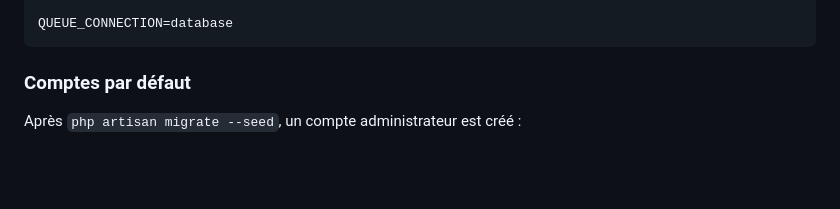
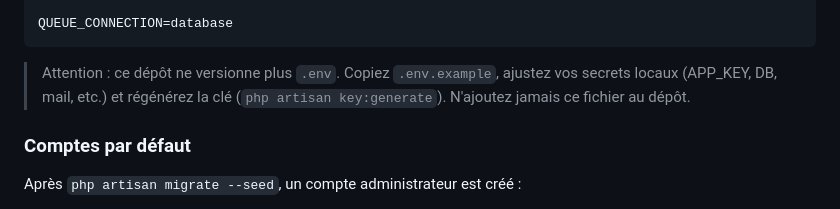
Before and after one commit to narco66/proto-plus, a Markdown page: README.md, the part around the change. GitHub-like rendering; blank space fills up the shorter version.

````diff
--- a/README.md
+++ b/README.md
@@ -151,6 +151,8 @@ MAIL_FROM_NAME="${APP_NAME}"
 
 QUEUE_CONNECTION=database
 ```
+
+> Attention : ce dépôt ne versionne plus `.env`. Copiez `.env.example`, ajustez vos secrets locaux (APP_KEY, DB, mail, etc.) et régénérez la clé (`php artisan key:generate`). N'ajoutez jamais ce fichier au dépôt.
 
 ### Comptes par défaut
 
````
